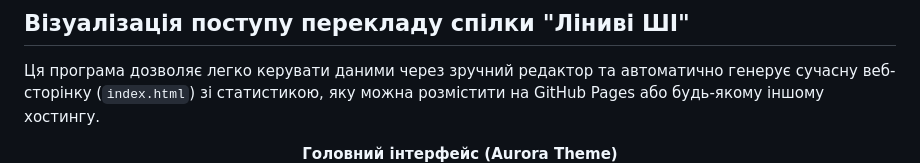
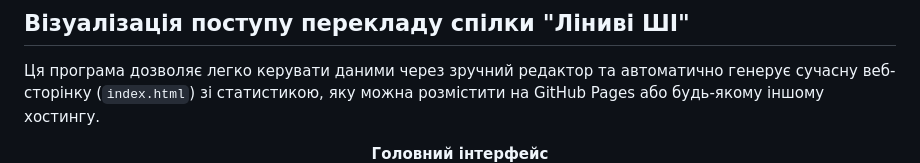
Before and after one commit to PanVena/progress-visualisation, a Markdown page: README.md, the part around the change. GitHub-like rendering.

Commit message:
Update main interface heading in README.md

```diff
--- a/README.md
+++ b/README.md
@@ -3,7 +3,7 @@
 Ця програма дозволяє легко керувати даними через зручний редактор та автоматично генерує сучасну веб-сторінку (`index.html`) зі статистикою, яку можна розмістити на GitHub Pages або будь-якому іншому хостингу.
 
 <p align="center">
-  <b>Головний інтерфейс (Aurora Theme)</b><br>
+  <b>Головний інтерфейс</b><br>
   <img src="assets/screenshots/statystyka_fancy.png" width="100%">
 </p>
 
```
